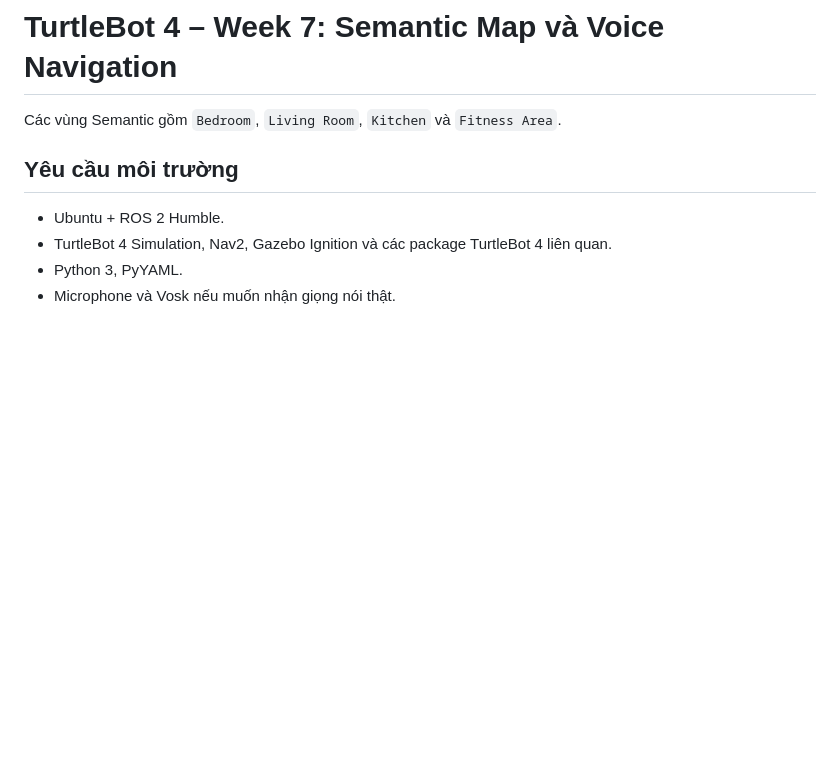
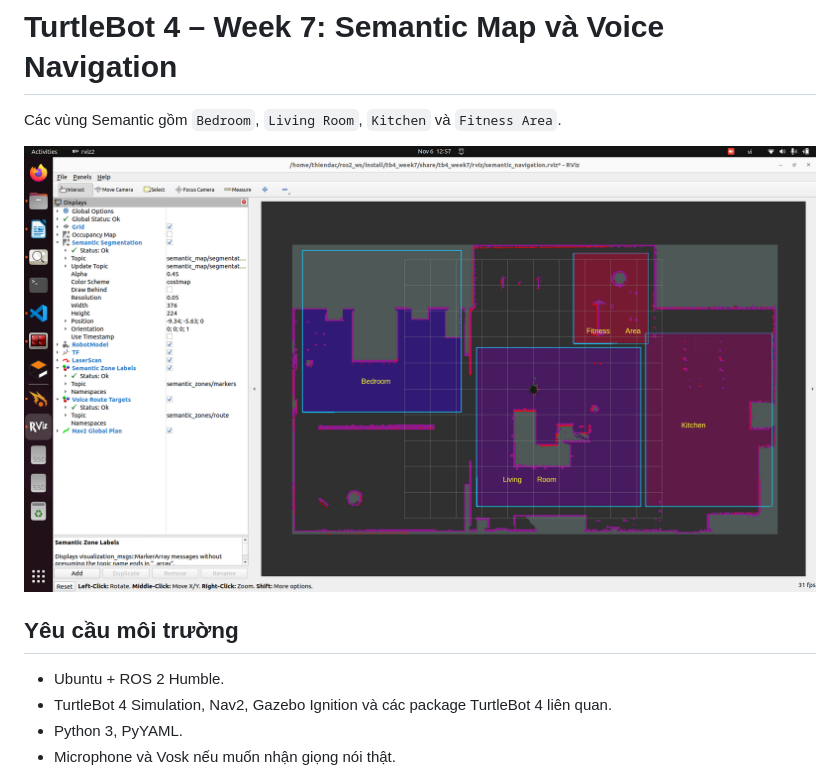
Before and after one commit to 23020734-thiendac/voice_navigation, a Markdown page: README.md, the part around the change. GitHub-like rendering; pictures changed too: docs/semantic_map.png (added); blank space fills up the shorter version.

Commit message:
Add semantic map screenshot to README

```diff
--- a/README.md
+++ b/README.md
@@ -1,6 +1,8 @@
 # TurtleBot 4 – Week 7: Semantic Map và Voice Navigation
 
 Các vùng Semantic gồm `Bedroom`, `Living Room`, `Kitchen` và `Fitness Area`.
+
+![Semantic Map Small House](docs/semantic_map.png)
 
 
 ## Yêu cầu môi trường
```
Also changed, not shown: tb4_week7/README.md (+2 -0 lines).
